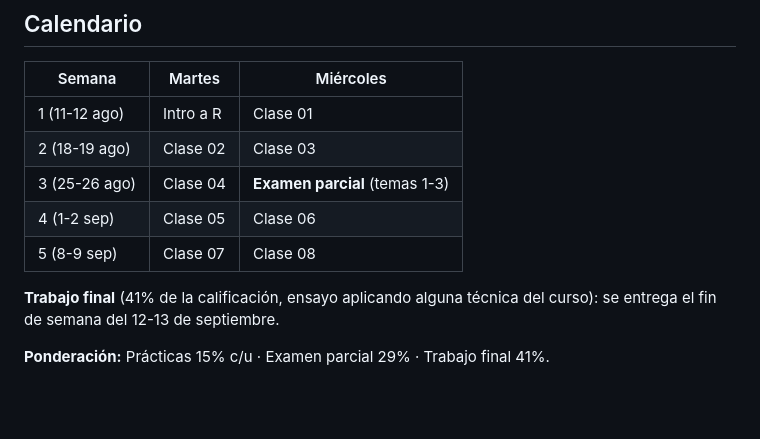
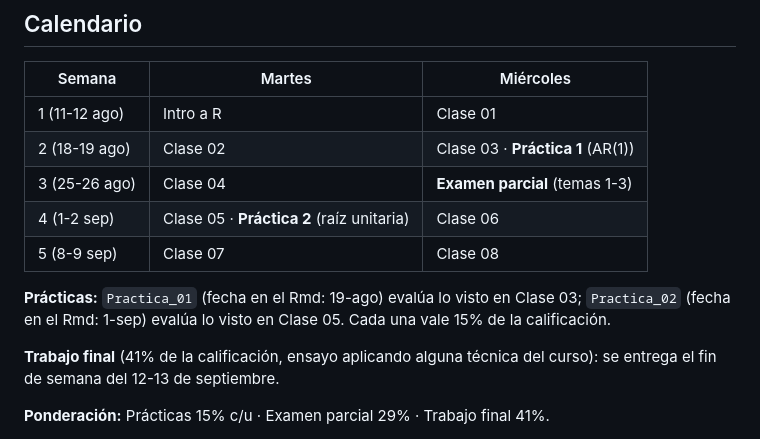
Before and after one commit to benjov/Econometria-II-2026-Tec, a Markdown page: README.md, the part around the change. GitHub-like rendering; blank space fills up the shorter version.

Commit message:
13/07/2026

```diff
--- a/README.md
+++ b/README.md
@@ -57,10 +57,12 @@ Funciones auxiliares que varias clases cargan con `source("../utils/utils.R")`:
 | Semana | Martes | Miércoles |
 |---|---|---|
 | 1 (11-12 ago) | Intro a R | Clase 01 |
-| 2 (18-19 ago) | Clase 02 | Clase 03 |
+| 2 (18-19 ago) | Clase 02 | Clase 03 · **Práctica 1** (AR(1)) |
 | 3 (25-26 ago) | Clase 04 | **Examen parcial** (temas 1-3) |
-| 4 (1-2 sep) | Clase 05 | Clase 06 |
+| 4 (1-2 sep) | Clase 05 · **Práctica 2** (raíz unitaria) | Clase 06 |
 | 5 (8-9 sep) | Clase 07 | Clase 08 |
+
+**Prácticas:** `Practica_01` (fecha en el Rmd: 19-ago) evalúa lo visto en Clase 03; `Practica_02` (fecha en el Rmd: 1-sep) evalúa lo visto en Clase 05. Cada una vale 15% de la calificación.
 
 **Trabajo final** (41% de la calificación, ensayo aplicando alguna técnica del curso): se entrega el fin de semana del 12-13 de septiembre.
 
```
